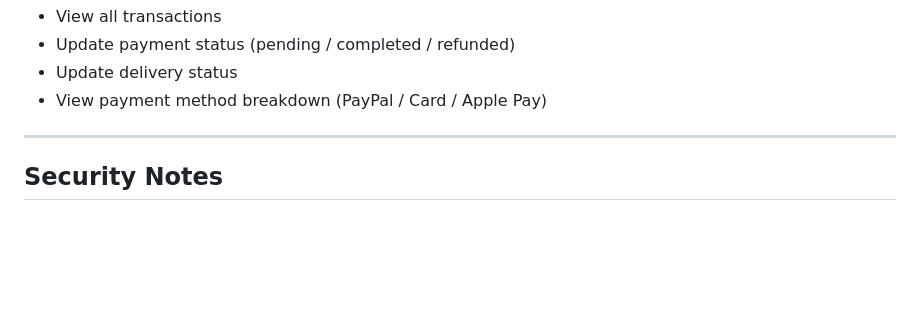
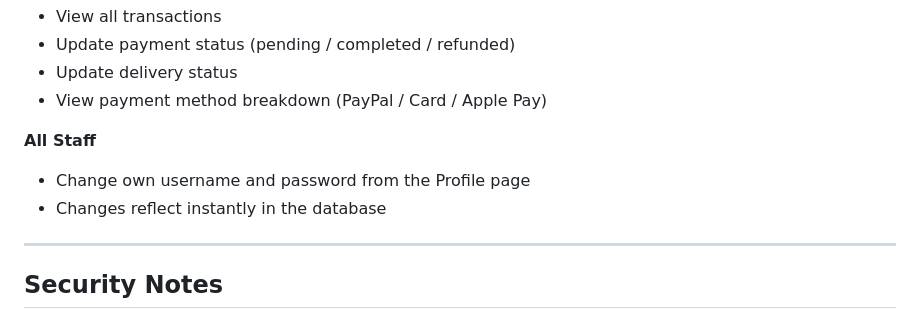
Before and after one commit to thesakhoyat-og/tongdokan, a Markdown page: README.md, the part around the change. GitHub-like rendering; blank space fills up the shorter version.

Commit message:
Update README with staff profile change details
Added section for staff profile management.

```diff
--- a/README.md
+++ b/README.md
@@ -177,7 +177,9 @@ Or register a new account at: `http://localhost/tongdokan/customer_register.php`
 - Update delivery status
 - View payment method breakdown (PayPal / Card / Apple Pay)
 
-
+**All Staff**
+- Change own username and password from the Profile page
+- Changes reflect instantly in the database
 
 ---
 
```
